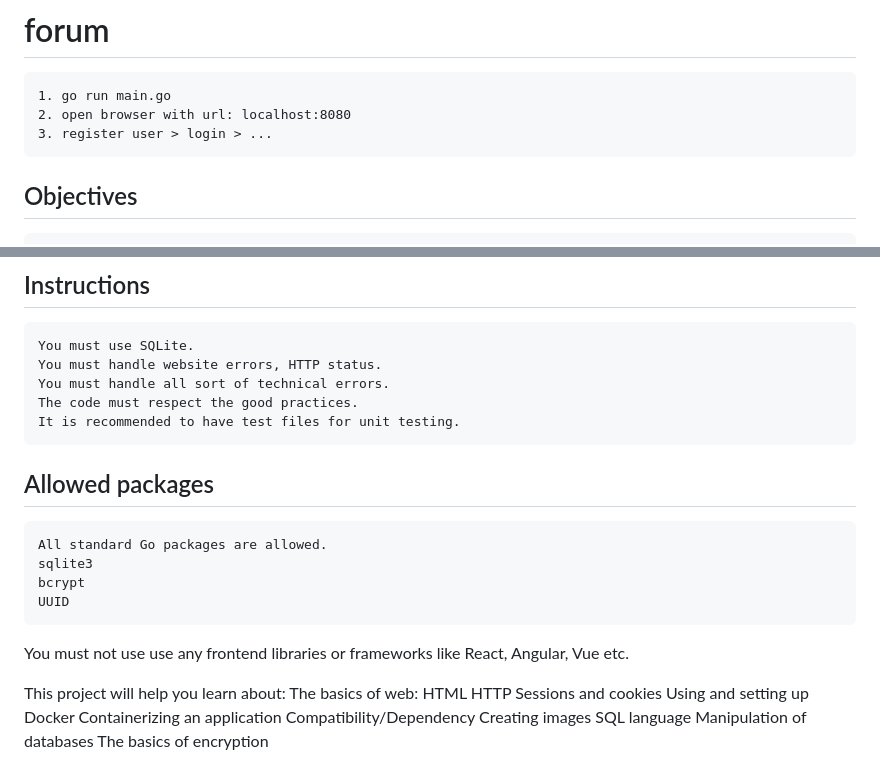
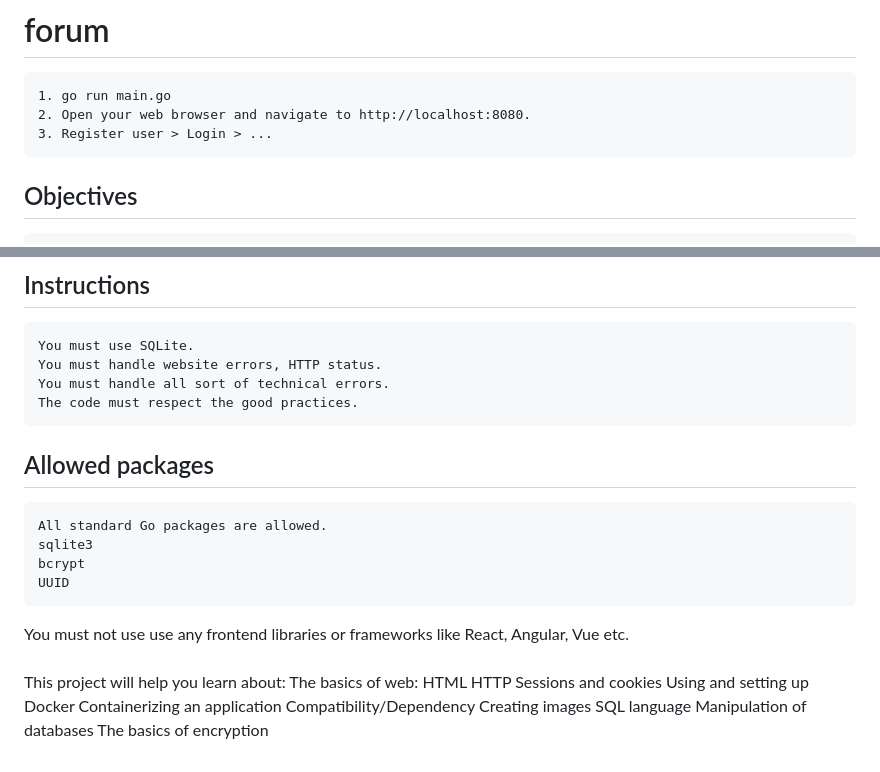
Before and after one commit to aramsimonyan1/forum, a Markdown page: README.md, 2 parts joined by grey strips. Drawn GitHub-style.

```diff
--- a/README.md
+++ b/README.md
@@ -1,7 +1,7 @@
 # forum
     1. go run main.go
-    2. open browser with url: localhost:8080
-    3. register user > login > ...
+    2. Open your web browser and navigate to http://localhost:8080.
+    3. Register user > Login > ...
 
 ## Objectives
     This project consists in creating a web forum that allows:
@@ -73,7 +73,6 @@ For the forum project you must use Docker. You can read about docker basics in t
     You must handle website errors, HTTP status.
     You must handle all sort of technical errors.
     The code must respect the good practices.
-    It is recommended to have test files for unit testing.
 
 
 
@@ -85,6 +84,7 @@ For the forum project you must use Docker. You can read about docker basics in t
 
 You must not use use any frontend libraries or frameworks like React, Angular, Vue etc.
 
+###
 This project will help you learn about:
     The basics of web:
         HTML
```
